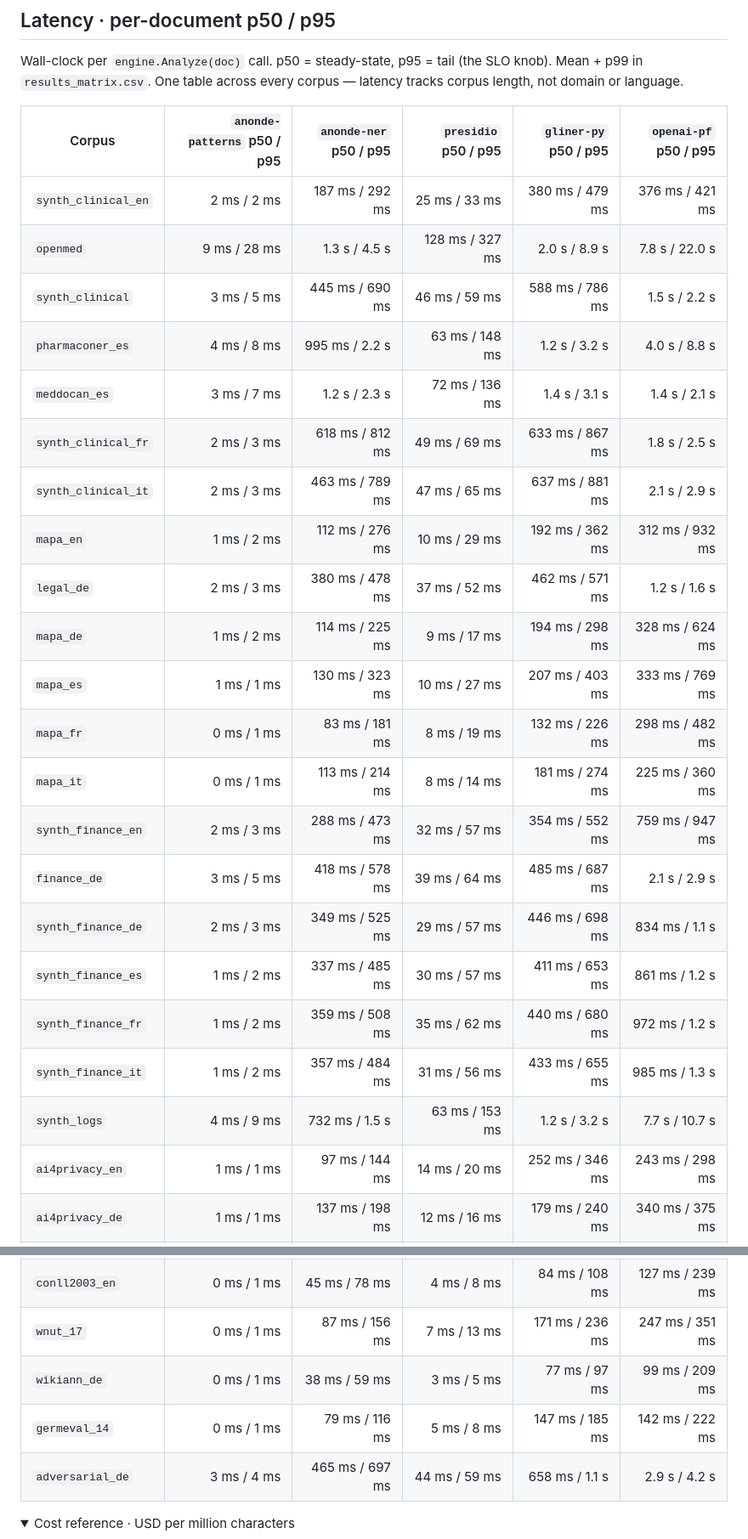
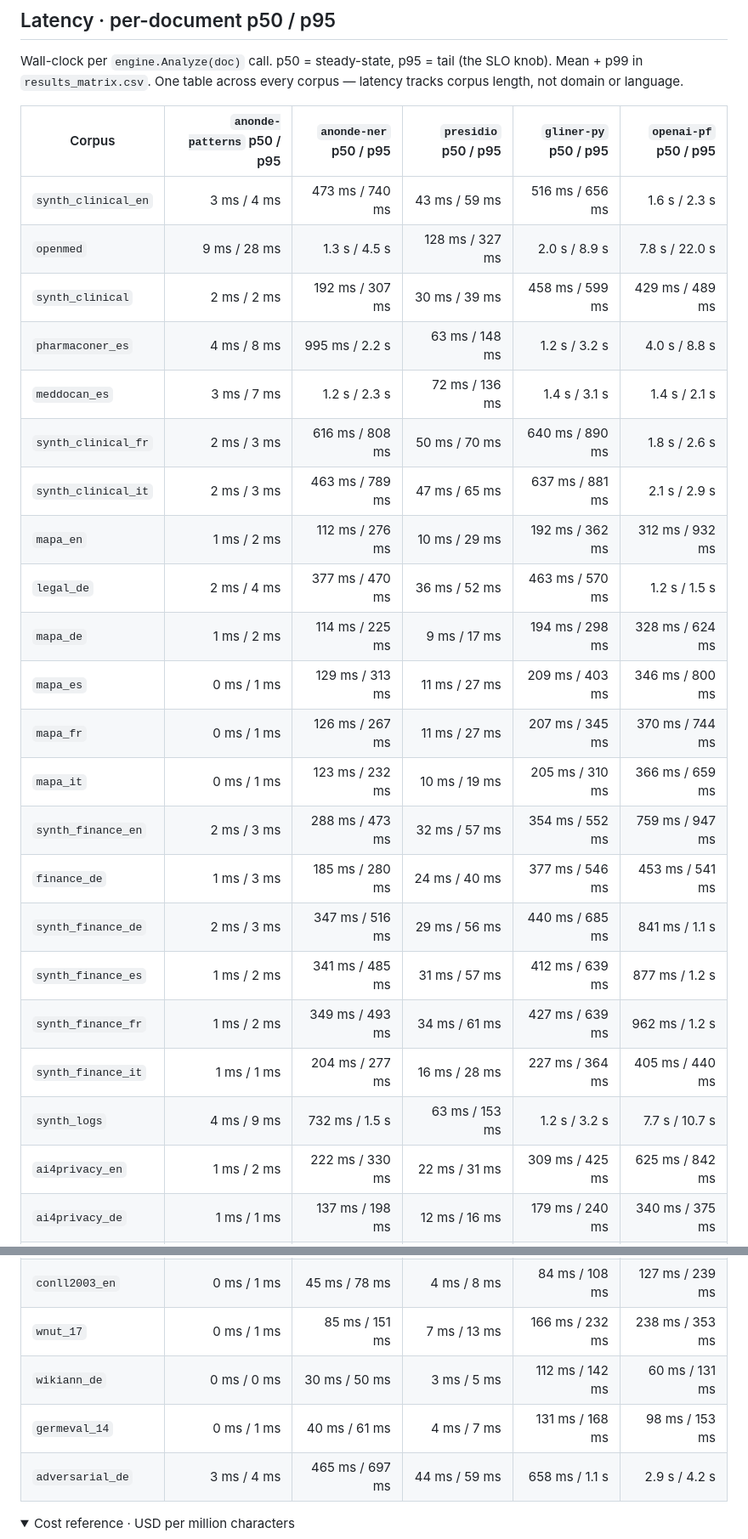
Before and after one commit to anonde-io/anonde, a Markdown page: bench/REPORT_MATRIX.md, 2 parts joined by grey strips. Shown at 85% size. Rendered like a GitHub page; folded sections open.

Commit message:
bench: refresh REPORT_MATRIX (weekly-2026-10-04_)
[skip ci]

```diff
--- a/bench/REPORT_MATRIX.md
+++ b/bench/REPORT_MATRIX.md
@@ -761,35 +761,35 @@ Wall-clock per `engine.Analyze(doc)` call. p50 = steady-state, p95 = tail (the S
 
 | Corpus | `anonde-patterns` p50 / p95 | `anonde-ner` p50 / p95 | `presidio` p50 / p95 | `gliner-py` p50 / p95 | `openai-pf` p50 / p95 |
 |---|---:|---:|---:|---:|---:|
-| `synth_clinical_en` | 2 ms / 2 ms | 187 ms / 292 ms | 25 ms / 33 ms | 380 ms / 479 ms | 376 ms / 421 ms |
+| `synth_clinical_en` | 3 ms / 4 ms | 473 ms / 740 ms | 43 ms / 59 ms | 516 ms / 656 ms | 1.6 s / 2.3 s |
 | `openmed` | 9 ms / 28 ms | 1.3 s / 4.5 s | 128 ms / 327 ms | 2.0 s / 8.9 s | 7.8 s / 22.0 s |
-| `synth_clinical` | 3 ms / 5 ms | 445 ms / 690 ms | 46 ms / 59 ms | 588 ms / 786 ms | 1.5 s / 2.2 s |
+| `synth_clinical` | 2 ms / 2 ms | 192 ms / 307 ms | 30 ms / 39 ms | 458 ms / 599 ms | 429 ms / 489 ms |
 | `pharmaconer_es` | 4 ms / 8 ms | 995 ms / 2.2 s | 63 ms / 148 ms | 1.2 s / 3.2 s | 4.0 s / 8.8 s |
 | `meddocan_es` | 3 ms / 7 ms | 1.2 s / 2.3 s | 72 ms / 136 ms | 1.4 s / 3.1 s | 1.4 s / 2.1 s |
-| `synth_clinical_fr` | 2 ms / 3 ms | 618 ms / 812 ms | 49 ms / 69 ms | 633 ms / 867 ms | 1.8 s / 2.5 s |
+| `synth_clinical_fr` | 2 ms / 3 ms | 616 ms / 808 ms | 50 ms / 70 ms | 640 ms / 890 ms | 1.8 s / 2.6 s |
 | `synth_clinical_it` | 2 ms / 3 ms | 463 ms / 789 ms | 47 ms / 65 ms | 637 ms / 881 ms | 2.1 s / 2.9 s |
 | `mapa_en` | 1 ms / 2 ms | 112 ms / 276 ms | 10 ms / 29 ms | 192 ms / 362 ms | 312 ms / 932 ms |
-| `legal_de` | 2 ms / 3 ms | 380 ms / 478 ms | 37 ms / 52 ms | 462 ms / 571 ms | 1.2 s / 1.6 s |
+| `legal_de` | 2 ms / 4 ms | 377 ms / 470 ms | 36 ms / 52 ms | 463 ms / 570 ms | 1.2 s / 1.5 s |
 | `mapa_de` | 1 ms / 2 ms | 114 ms / 225 ms | 9 ms / 17 ms | 194 ms / 298 ms | 328 ms / 624 ms |
-| `mapa_es` | 1 ms / 1 ms | 130 ms / 323 ms | 10 ms / 27 ms | 207 ms / 403 ms | 333 ms / 769 ms |
-| `mapa_fr` | 0 ms / 1 ms | 83 ms / 181 ms | 8 ms / 19 ms | 132 ms / 226 ms | 298 ms / 482 ms |
-| `mapa_it` | 0 ms / 1 ms | 113 ms / 214 ms | 8 ms / 14 ms | 181 ms / 274 ms | 225 ms / 360 ms |
+| `mapa_es` | 0 ms / 1 ms | 129 ms / 313 ms | 11 ms / 27 ms | 209 ms / 403 ms | 346 ms / 800 ms |
+| `mapa_fr` | 0 ms / 1 ms | 126 ms / 267 ms | 11 ms / 27 ms | 207 ms / 345 ms | 370 ms / 744 ms |
+| `mapa_it` | 0 ms / 1 ms | 123 ms / 232 ms | 10 ms / 19 ms | 205 ms / 310 ms | 366 ms / 659 ms |
 | `synth_finance_en` | 2 ms / 3 ms | 288 ms / 473 ms | 32 ms / 57 ms | 354 ms / 552 ms | 759 ms / 947 ms |
-| `finance_de` | 3 ms / 5 ms | 418 ms / 578 ms | 39 ms / 64 ms | 485 ms / 687 ms | 2.1 s / 2.9 s |
-| `synth_finance_de` | 2 ms / 3 ms | 349 ms / 525 ms | 29 ms / 57 ms | 446 ms / 698 ms | 834 ms / 1.1 s |
-| `synth_finance_es` | 1 ms / 2 ms | 337 ms / 485 ms | 30 ms / 57 ms | 411 ms / 653 ms | 861 ms / 1.2 s |
-| `synth_finance_fr` | 1 ms / 2 ms | 359 ms / 508 ms | 35 ms / 62 ms | 440 ms / 680 ms | 972 ms / 1.2 s |
-| `synth_finance_it` | 1 ms / 2 ms | 357 ms / 484 ms | 31 ms / 56 ms | 433 ms / 655 ms | 985 ms / 1.3 s |
+| `finance_de` | 1 ms / 3 ms | 185 ms / 280 ms | 24 ms / 40 ms | 377 ms / 546 ms | 453 ms / 541 ms |
+| `synth_finance_de` | 2 ms / 3 ms | 347 ms / 516 ms | 29 ms / 56 ms | 440 ms / 685 ms | 841 ms / 1.1 s |
+| `synth_finance_es` | 1 ms / 2 ms | 341 ms / 485 ms | 31 ms / 57 ms | 412 ms / 639 ms | 877 ms / 1.2 s |
+| `synth_finance_fr` | 1 ms / 2 ms | 349 ms / 493 ms | 34 ms / 61 ms | 427 ms / 639 ms | 962 ms / 1.2 s |
+| `synth_finance_it` | 1 ms / 1 ms | 204 ms / 277 ms | 16 ms / 28 ms | 227 ms / 364 ms | 405 ms / 440 ms |
 | `synth_logs` | 4 ms / 9 ms | 732 ms / 1.5 s | 63 ms / 153 ms | 1.2 s / 3.2 s | 7.7 s / 10.7 s |
-| `ai4privacy_en` | 1 ms / 1 ms | 97 ms / 144 ms | 14 ms / 20 ms | 252 ms / 346 ms | 243 ms / 298 ms |
+| `ai4privacy_en` | 1 ms / 2 ms | 222 ms / 330 ms | 22 ms / 31 ms | 309 ms / 425 ms | 625 ms / 842 ms |
 | `ai4privacy_de` | 1 ms / 1 ms | 137 ms / 198 ms | 12 ms / 16 ms | 179 ms / 240 ms | 340 ms / 375 ms |
 | `ai4privacy_es` | 1 ms / 1 ms | 234 ms / 340 ms | 21 ms / 28 ms | 327 ms / 441 ms | 695 ms / 814 ms |
 | `ai4privacy_fr` | 1 ms / 1 ms | 259 ms / 357 ms | 25 ms / 36 ms | 366 ms / 468 ms | 591 ms / 777 ms |
 | `ai4privacy_it` | 1 ms / 1 ms | 241 ms / 348 ms | 21 ms / 30 ms | 336 ms / 448 ms | 746 ms / 941 ms |
 | `conll2003_en` | 0 ms / 1 ms | 45 ms / 78 ms | 4 ms / 8 ms | 84 ms / 108 ms | 127 ms / 239 ms |
-| `wnut_17` | 0 ms / 1 ms | 87 ms / 156 ms | 7 ms / 13 ms | 171 ms / 236 ms | 247 ms / 351 ms |
-| `wikiann_de` | 0 ms / 1 ms | 38 ms / 59 ms | 3 ms / 5 ms | 77 ms / 97 ms | 99 ms / 209 ms |
-| `germeval_14` | 0 ms / 1 ms | 79 ms / 116 ms | 5 ms / 8 ms | 147 ms / 185 ms | 142 ms / 222 ms |
+| `wnut_17` | 0 ms / 1 ms | 85 ms / 151 ms | 7 ms / 13 ms | 166 ms / 232 ms | 238 ms / 353 ms |
+| `wikiann_de` | 0 ms / 0 ms | 30 ms / 50 ms | 3 ms / 5 ms | 112 ms / 142 ms | 60 ms / 131 ms |
+| `germeval_14` | 0 ms / 1 ms | 40 ms / 61 ms | 4 ms / 7 ms | 131 ms / 168 ms | 98 ms / 153 ms |
 | `adversarial_de` | 3 ms / 4 ms | 465 ms / 697 ms | 44 ms / 59 ms | 658 ms / 1.1 s | 2.9 s / 4.2 s |
 
 <details><summary>Cost reference · USD per million characters</summary>
```
Also changed, not shown: other parts of bench/REPORT_MATRIX.md (+17 -17 lines).
